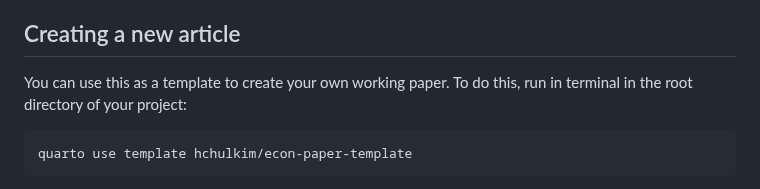
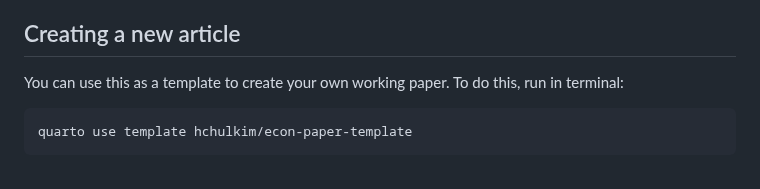
Before and after one commit to hchulkim/econ-paper-template, a Markdown page: README.md, the part around the change. Drawn GitHub-style.

````diff
--- a/README.md
+++ b/README.md
@@ -5,7 +5,7 @@ This is a Quarto template for making an academic working paper that is often use
 
 ## Creating a new article
 
-You can use this as a template to create your own working paper. To do this, run in terminal in the root directory of your project:
+You can use this as a template to create your own working paper. To do this, run in terminal:
 
 ```
 quarto use template hchulkim/econ-paper-template
````
